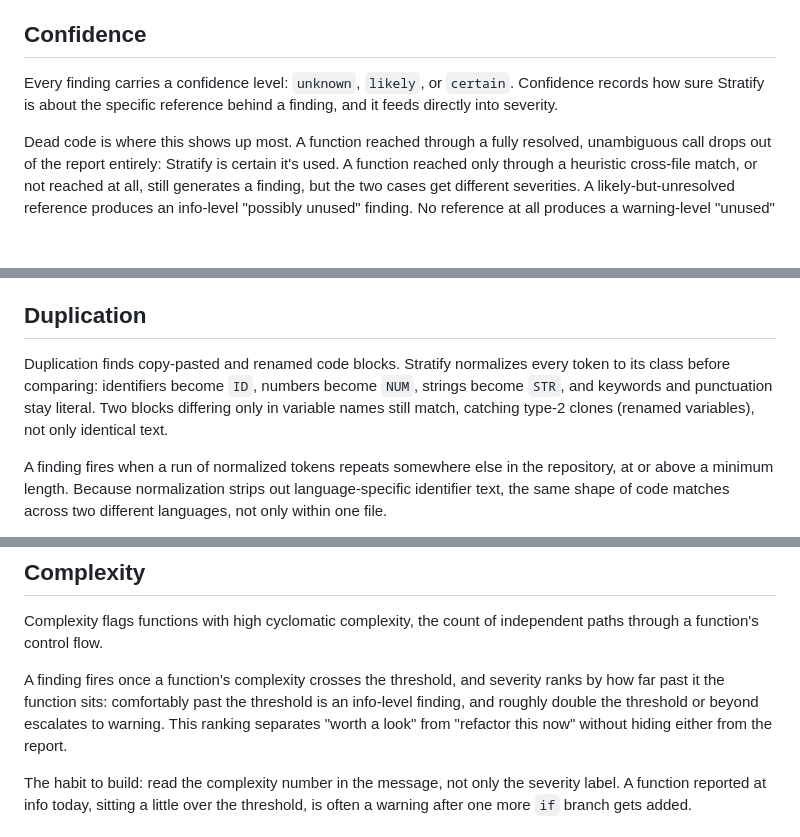
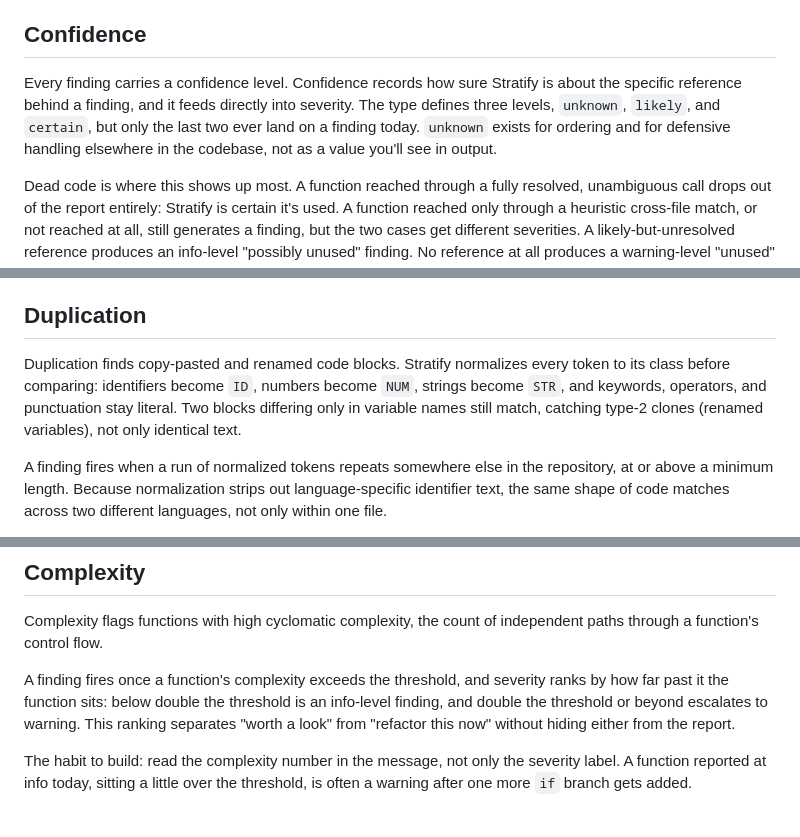
Before and after one commit to stratify-dev/stratify-site, a Markdown page: content/analyses.md, 3 parts joined by grey strips. GitHub-like rendering; blank space fills up the shorter version.

Commit message:
docs: four accuracy corrections from review (confidence values, 2x threshold, token classes, service-name fallback)
- analyses.md: findings only ever carry likely/certain confidence;
  unknown is a type-level value never emitted on a finding
  (grep across all non-test Finding{...} constructions in
  stratify-analysis and stratify-cli confirms this).
- analyses.md: complexity severity escalates at exactly double the
  threshold, not "roughly" (complexity.rs:17,
  threshold.saturating_mul(2)).
- analyses.md: duplication token normalization keeps keywords,
  operators, and punctuation literal, not just keywords and
  punctuation (ir.rs:67-68).
- integrations.md: OTEL service name resolves through a four-level
  fallback (--project flag, OTEL_SERVICE_NAME, git remote basename,
  directory name), not just "flag/env, else git repo name"
  (stratify-telemetry/src/lib.rs:203-213, resolve_service_name).

```diff
--- a/content/analyses.md
+++ b/content/analyses.md
@@ -8,7 +8,7 @@ All six analyses run in a single pass over the shared IR, so running every analy
 
 ## Confidence
 
-Every finding carries a confidence level: `unknown`, `likely`, or `certain`. Confidence records how sure Stratify is about the specific reference behind a finding, and it feeds directly into severity.
+Every finding carries a confidence level. Confidence records how sure Stratify is about the specific reference behind a finding, and it feeds directly into severity. The type defines three levels, `unknown`, `likely`, and `certain`, but only the last two ever land on a finding today. `unknown` exists for ordering and for defensive handling elsewhere in the codebase, not as a value you'll see in output.
 
 Dead code is where this shows up most. A function reached through a fully resolved, unambiguous call drops out of the report entirely: Stratify is certain it's used. A function reached only through a heuristic cross-file match, or not reached at all, still generates a finding, but the two cases get different severities. A likely-but-unresolved reference produces an info-level "possibly unused" finding. No reference at all produces a warning-level "unused" finding, at certain confidence, because the absence of any use is itself the certain fact.
 
@@ -24,7 +24,7 @@ The most common misreading: assuming every "possibly unused" line is dead code.
 
 ## Duplication
 
-Duplication finds copy-pasted and renamed code blocks. Stratify normalizes every token to its class before comparing: identifiers become `ID`, numbers become `NUM`, strings become `STR`, and keywords and punctuation stay literal. Two blocks differing only in variable names still match, catching type-2 clones (renamed variables), not only identical text.
+Duplication finds copy-pasted and renamed code blocks. Stratify normalizes every token to its class before comparing: identifiers become `ID`, numbers become `NUM`, strings become `STR`, and keywords, operators, and punctuation stay literal. Two blocks differing only in variable names still match, catching type-2 clones (renamed variables), not only identical text.
 
 A finding fires when a run of normalized tokens repeats somewhere else in the repository, at or above a minimum length. Because normalization strips out language-specific identifier text, the same shape of code matches across two different languages, not only within one file.
 
@@ -41,7 +41,7 @@ Lower `min_tokens` to catch smaller fragments. Raise it to cut false positives,
 
 Complexity flags functions with high cyclomatic complexity, the count of independent paths through a function's control flow.
 
-A finding fires once a function's complexity crosses the threshold, and severity ranks by how far past it the function sits: comfortably past the threshold is an info-level finding, and roughly double the threshold or beyond escalates to warning. This ranking separates "worth a look" from "refactor this now" without hiding either from the report.
+A finding fires once a function's complexity exceeds the threshold, and severity ranks by how far past it the function sits: below double the threshold is an info-level finding, and double the threshold or beyond escalates to warning. This ranking separates "worth a look" from "refactor this now" without hiding either from the report.
 
 The habit to build: read the complexity number in the message, not only the severity label. A function reported at info today, sitting a little over the threshold, is often a warning after one more `if` branch gets added.
 
```
Also changed, not shown: content/integrations.md (+3 -1 lines).
